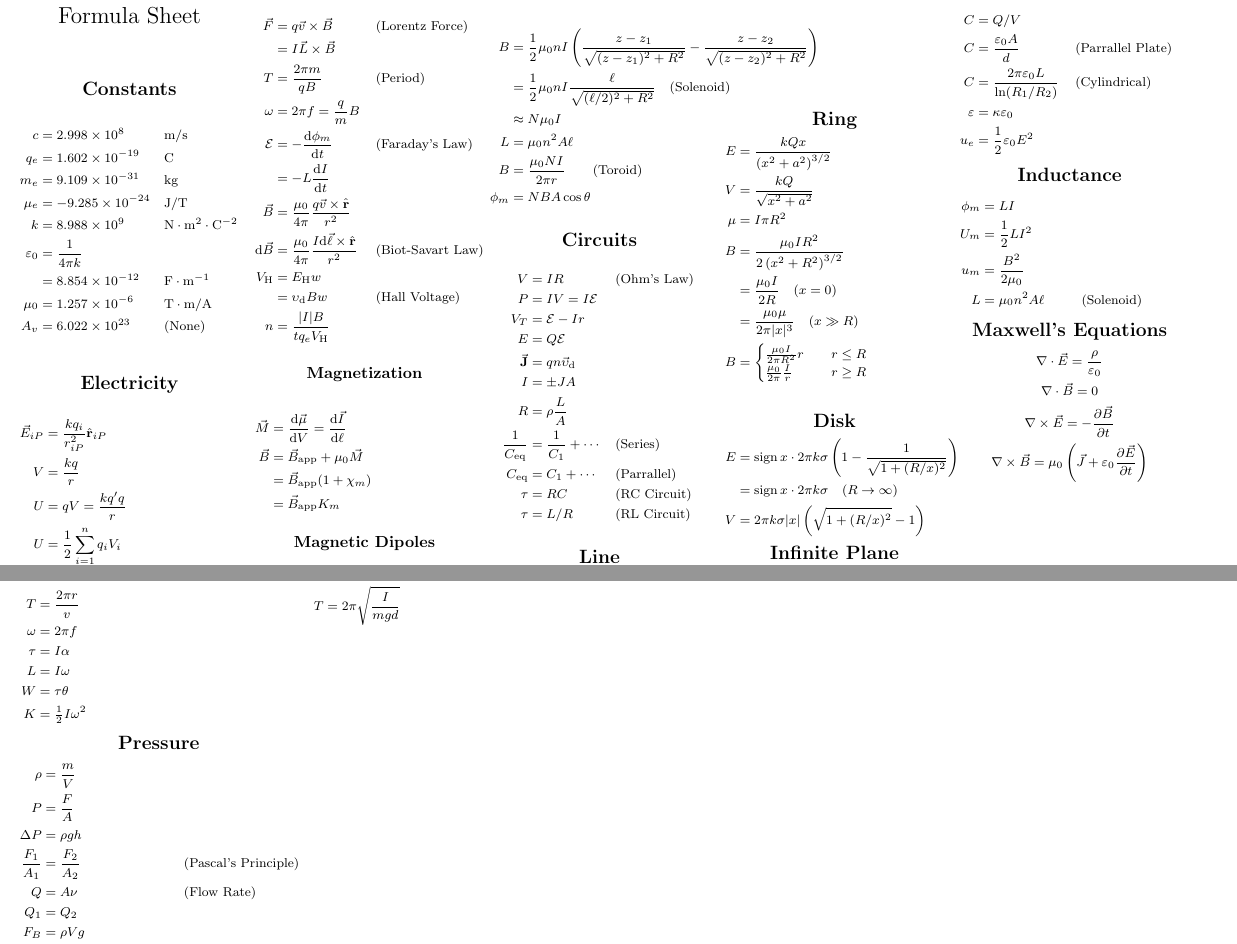
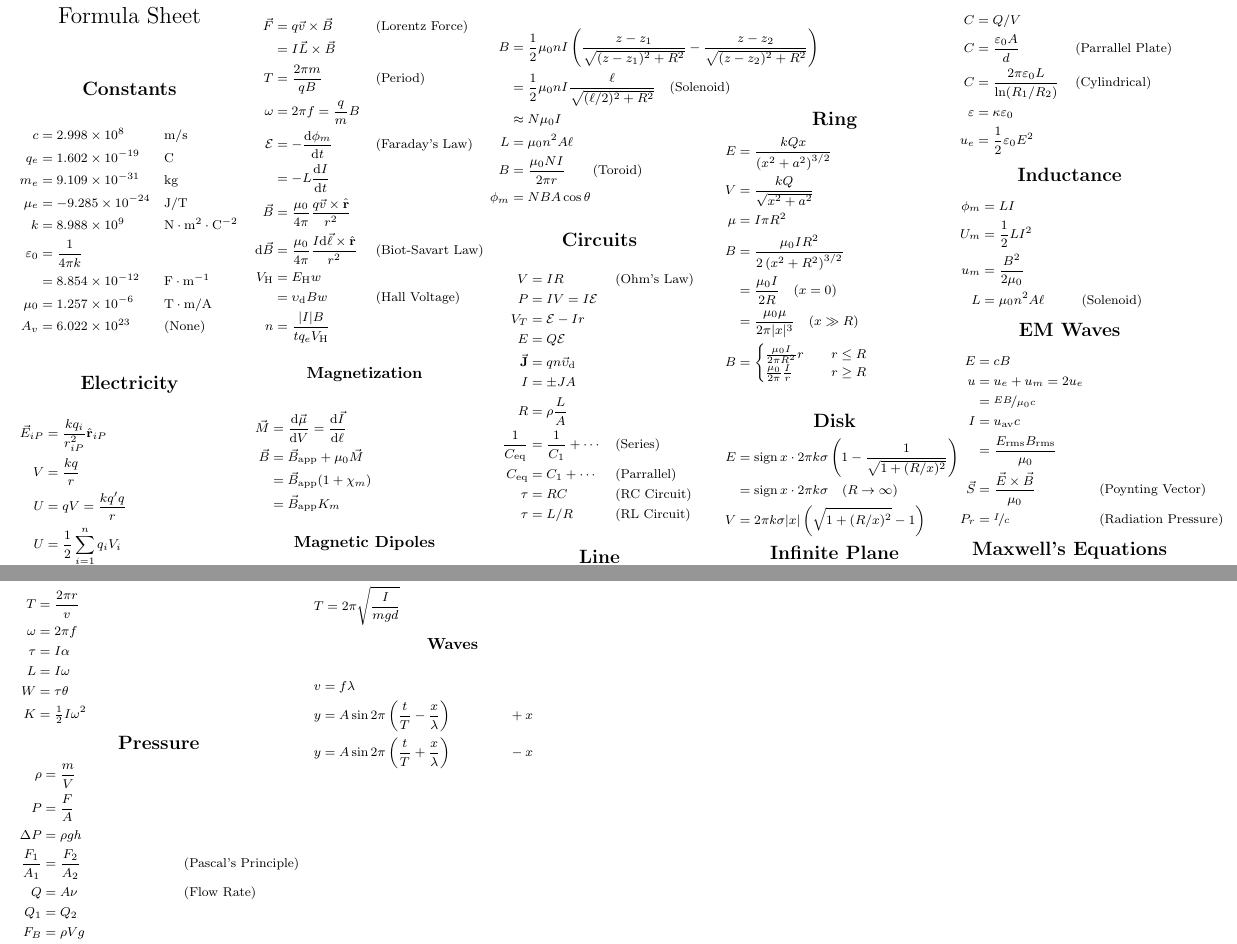
Before and after one commit to BioBox/phy-2049_formulasheet, a LaTeX document (sheet.tex): two parts of pages 1 and 2 of 2, joined at a grey line, cut so that both start at the same text. Compiled offline with pdfLaTeX.

Commit message:
Added Waves

```diff
--- a/sheet.tex
+++ b/sheet.tex
@@ -4,6 +4,7 @@
 \usepackage{multicol}
 \usepackage{ifthen}
 \usepackage[landscape]{geometry}
+\usepackage{nicefrac}
 \usepackage{etoolbox}
 
 % To make this come out properly in landscape mode, do one of the following
@@ -293,6 +294,19 @@ minus 0.2ex}
     L &= \mu_0 n^2 A \ell && (\text{Solenoid})
 \end{align*}
 
+\section{EM Waves}
+
+\begin{align*}
+    E &= cB\\
+    u &= u_e + u_m = 2u_e\\
+      &= \nicefrac{EB}{\mu_0 c}\\
+    I &= u_\text{av}c\\
+      &= \frac{E_\text{rms}B_\text{rms}}{\mu_0}\\
+    \vec{S} &= \frac{\vec{E} \times \vec{B}}{\mu_0} && (\text{Poynting
+	Vector})\\
+    P_r &= \nicefrac{I}{c} && (\text{Radiation Pressure})
+\end{align*}
+
 \section{Maxwell's Equations}
 
 \setbool{@fleqn}{false}
@@ -390,5 +404,15 @@ minus 0.2ex}
     T &= 2\pi \sqrt{\frac{I}{mgd}}
 \end{align*}
 
+\subsection{Waves}
+
+\begin{align*}
+    v &= f\lambda\\
+    y &= A \sin 2\pi \left({\frac{t}{T} - \frac{x}{\lambda}}\right) &&
+    +x\\
+    y &= A \sin 2\pi \left({\frac{t}{T} + \frac{x}{\lambda}}\right) &&
+    -x
+\end{align*}
+
 \end{multicols*}
 \end{document}
```
